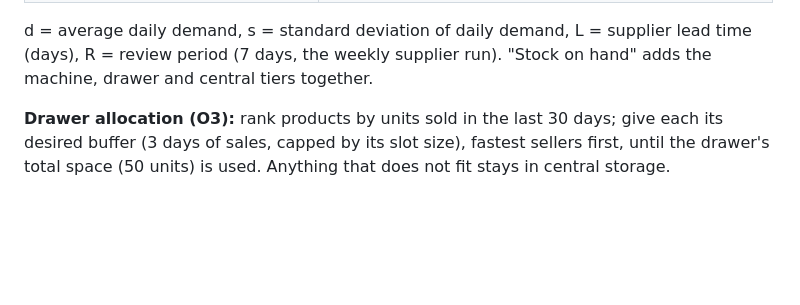
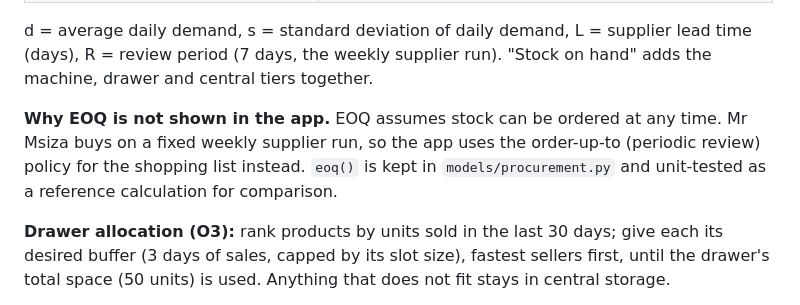
Before and after one commit to u21433098/u21433098-group25_smartstock_dashboard, a Markdown page: README.md, the part around the change. GitHub-like rendering; blank space fills up the shorter version.

Commit message:
Modified readme file to include new information about the project. files to give EOQ reasoning

```diff
--- a/README.md
+++ b/README.md
@@ -89,6 +89,11 @@ All formulas are in `models/` with docstrings stating assumptions.
 
 d = average daily demand, s = standard deviation of daily demand, L = supplier lead time (days), R = review period (7 days, the weekly supplier run).
 "Stock on hand" adds the machine, drawer and central tiers together.
+
+**Why EOQ is not shown in the app.** EOQ assumes stock can be ordered at any time.
+Mr Msiza buys on a fixed weekly supplier run, so the app uses the order-up-to (periodic review)
+policy for the shopping list instead. `eoq()` is kept in `models/procurement.py` and unit-tested
+as a reference calculation for comparison.
 
 **Drawer allocation (O3):** rank products by units sold in the last 30 days; give each its desired buffer
 (3 days of sales, capped by its slot size), fastest sellers first, until the drawer's total space (50 units) is used.
```
